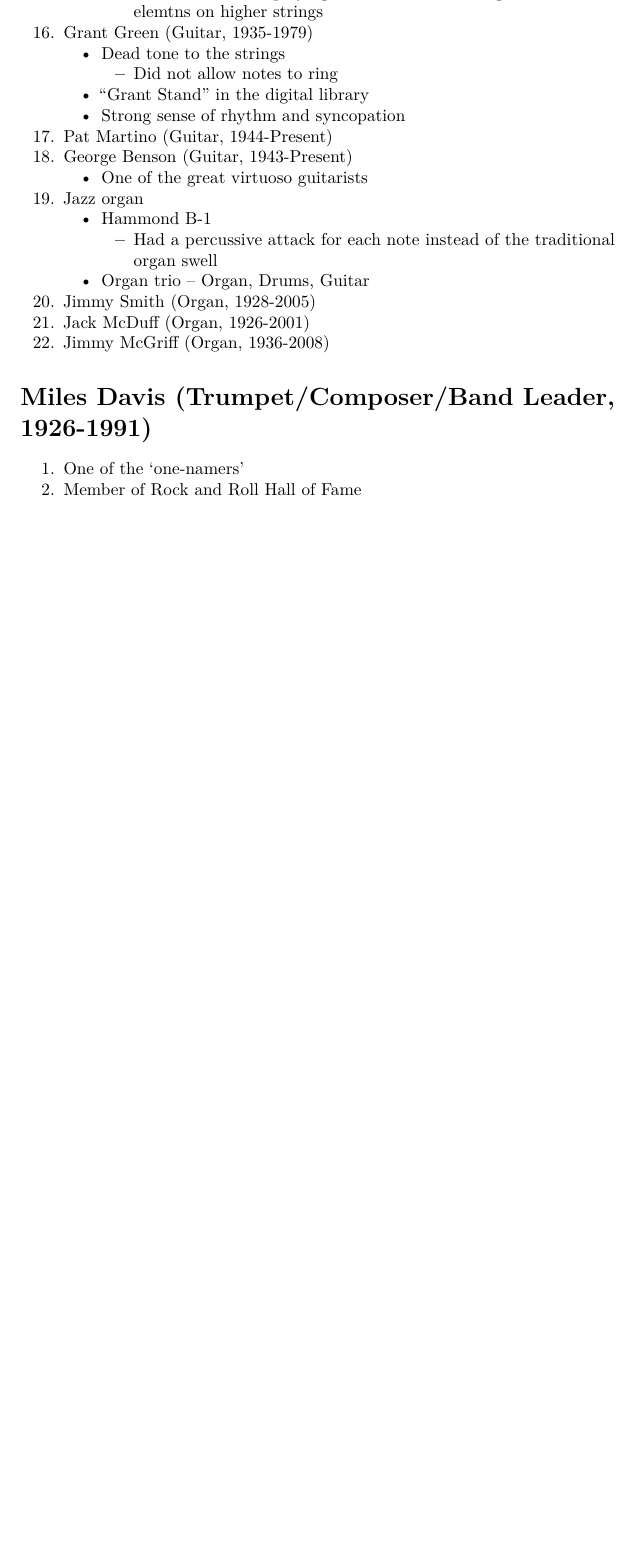
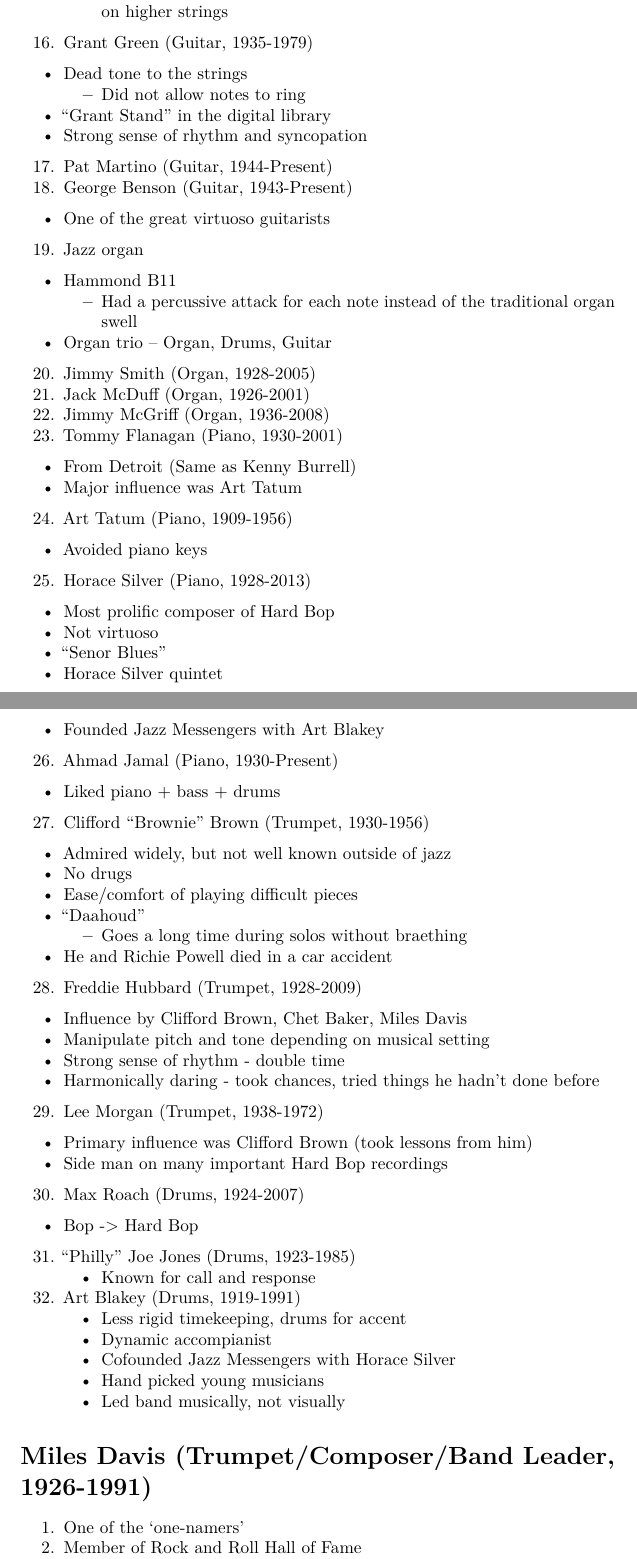
Before and after one commit to ekuecks/Ethno50B, a LaTeX document (notes.tex): part of page 8 of 11 before the commit and two parts of pages 8 and 9 of 12 after it, the two joined at a grey line, cut so that both start at the same text, the shorter picture padded with empty space. Compiled offline with pdfLaTeX.

Commit message:
Pre midterm

```diff
--- a/notes.tex
+++ b/notes.tex
@@ -1079,23 +1103,35 @@
 \item
   Strong sense of rhythm and syncopation
 \end{itemize}
+
+\begin{enumerate}
+\def\labelenumi{\arabic{enumi}.}
+\setcounter{enumi}{16}
+\tightlist
 \item
   Pat Martino (Guitar, 1944-Present)
 \item
   George Benson (Guitar, 1943-Present)
+\end{enumerate}
 
 \begin{itemize}
 \tightlist
 \item
   One of the great virtuoso guitarists
 \end{itemize}
+
+\begin{enumerate}
+\def\labelenumi{\arabic{enumi}.}
+\setcounter{enumi}{18}
+\tightlist
 \item
   Jazz organ
-
-  \begin{itemize}
-  \tightlist
-  \item
-    Hammond B-1
+\end{enumerate}
+
+\begin{itemize}
+\tightlist
+\item
+  Hammond B11
 
   \begin{itemize}
   \tightlist
@@ -1106,12 +1142,185 @@
 \item
   Organ trio -- Organ, Drums, Guitar
 \end{itemize}
+
+\begin{enumerate}
+\def\labelenumi{\arabic{enumi}.}
+\setcounter{enumi}{19}
+\tightlist
 \item
   Jimmy Smith (Organ, 1928-2005)
 \item
   Jack McDuff (Organ, 1926-2001)
 \item
   Jimmy McGriff (Organ, 1936-2008)
+\item
+  Tommy Flanagan (Piano, 1930-2001)
+\end{enumerate}
+
+\begin{itemize}
+\tightlist
+\item
+  From Detroit (Same as Kenny Burrell)
+\item
+  Major influence was Art Tatum
+\end{itemize}
+
+\begin{enumerate}
+\def\labelenumi{\arabic{enumi}.}
+\setcounter{enumi}{23}
+\tightlist
+\item
+  Art Tatum (Piano, 1909-1956)
+\end{enumerate}
+
+\begin{itemize}
+\tightlist
+\item
+  Avoided piano keys
+\end{itemize}
+
+\begin{enumerate}
+\def\labelenumi{\arabic{enumi}.}
+\setcounter{enumi}{24}
+\tightlist
+\item
+  Horace Silver (Piano, 1928-2013)
+\end{enumerate}
+
+\begin{itemize}
+\tightlist
+\item
+  Most prolific composer of Hard Bop
+\item
+  Not virtuoso
+\item
+  ``Senor Blues''
+\item
+  Horace Silver quintet
+\item
+  Founded Jazz Messengers with Art Blakey
+\end{itemize}
+
+\begin{enumerate}
+\def\labelenumi{\arabic{enumi}.}
+\setcounter{enumi}{25}
+\tightlist
+\item
+  Ahmad Jamal (Piano, 1930-Present)
+\end{enumerate}
+
+\begin{itemize}
+\tightlist
+\item
+  Liked piano + bass + drums
+\end{itemize}
+
+\begin{enumerate}
+\def\labelenumi{\arabic{enumi}.}
+\setcounter{enumi}{26}
+\tightlist
+\item
+  Clifford ``Brownie'' Brown (Trumpet, 1930-1956)
+\end{enumerate}
+
+\begin{itemize}
+\tightlist
+\item
+  Admired widely, but not well known outside of jazz
+\item
+  No drugs
+\item
+  Ease/comfort of playing difficult pieces
+\item
+  ``Daahoud''
+
+  \begin{itemize}
+  \tightlist
+  \item
+    Goes a long time during solos without braething
+  \end{itemize}
+\item
+  He and Richie Powell died in a car accident
+\end{itemize}
+
+\begin{enumerate}
+\def\labelenumi{\arabic{enumi}.}
+\setcounter{enumi}{27}
+\tightlist
+\item
+  Freddie Hubbard (Trumpet, 1928-2009)
+\end{enumerate}
+
+\begin{itemize}
+\tightlist
+\item
+  Influence by Clifford Brown, Chet Baker, Miles Davis
+\item
+  Manipulate pitch and tone depending on musical setting
+\item
+  Strong sense of rhythm - double time
+\item
+  Harmonically daring - took chances, tried things he hadn't done before
+\end{itemize}
+
+\begin{enumerate}
+\def\labelenumi{\arabic{enumi}.}
+\setcounter{enumi}{28}
+\tightlist
+\item
+  Lee Morgan (Trumpet, 1938-1972)
+\end{enumerate}
+
+\begin{itemize}
+\tightlist
+\item
+  Primary influence was Clifford Brown (took lessons from him)
+\item
+  Side man on many important Hard Bop recordings
+\end{itemize}
+
+\begin{enumerate}
+\def\labelenumi{\arabic{enumi}.}
+\setcounter{enumi}{29}
+\tightlist
+\item
+  Max Roach (Drums, 1924-2007)
+\end{enumerate}
+
+\begin{itemize}
+\tightlist
+\item
+  Bop -\textgreater{} Hard Bop
+\end{itemize}
+
+\begin{enumerate}
+\def\labelenumi{\arabic{enumi}.}
+\setcounter{enumi}{30}
+\tightlist
+\item
+  ``Philly'' Joe Jones (Drums, 1923-1985)
+
+  \begin{itemize}
+  \tightlist
+  \item
+    Known for call and response
+  \end{itemize}
+\item
+  Art Blakey (Drums, 1919-1991)
+
+  \begin{itemize}
+  \tightlist
+  \item
+    Less rigid timekeeping, drums for accent
+  \item
+    Dynamic accompianist
+  \item
+    Cofounded Jazz Messengers with Horace Silver
+  \item
+    Hand picked young musicians
+  \item
+    Led band musically, not visually
+  \end{itemize}
 \end{enumerate}
 
 \section{Miles Davis (Trumpet/Composer/Band Leader,
```
Also changed, not shown: notes.md (+95 -54 lines), notes.pdf, notes.tex (48 more changed lines), 2 other files. Lines whose indentation alone changed are shown as unchanged.
